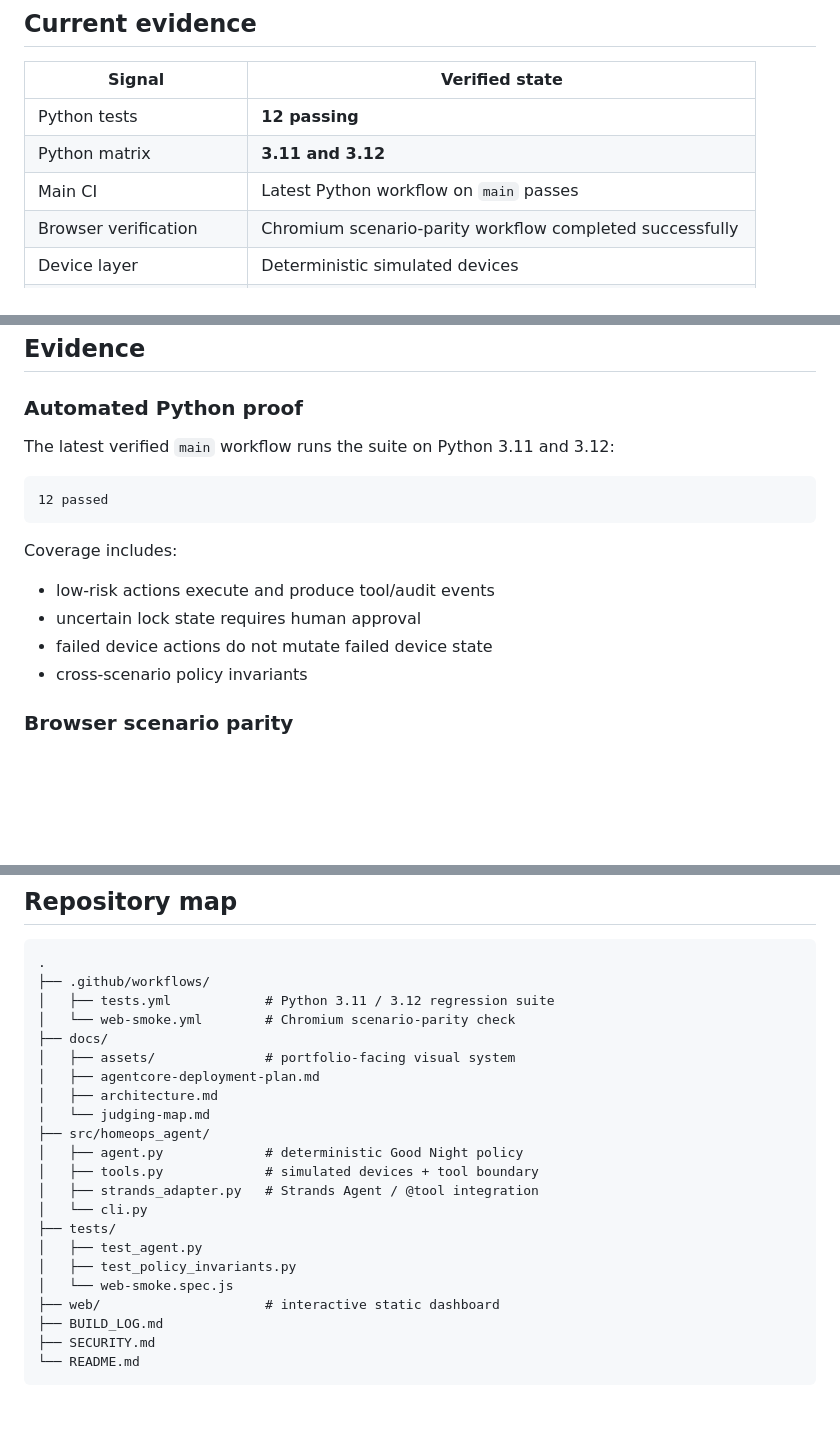
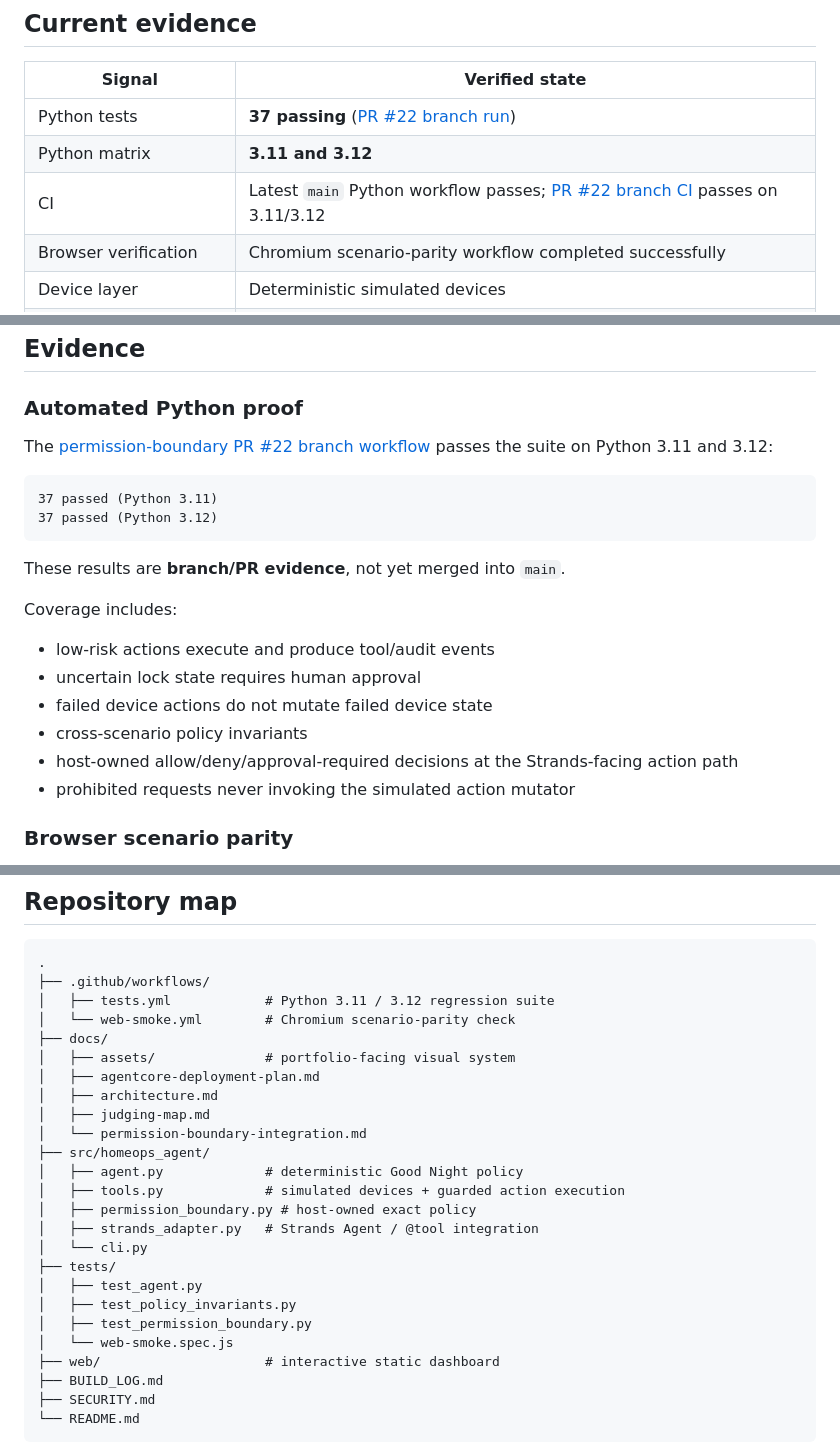
Before and after one commit to AjaneeI/homeops-agent, a Markdown page: README.md, 3 parts joined by grey strips. Drawn GitHub-style; blank space fills up the shorter version.

Commit message:
docs: align HomeOps evidence table with PR branch CI

````diff
--- a/README.md
+++ b/README.md
@@ -55,9 +55,9 @@ The public implementation is intentionally **bounded and reproducible**. It demo
 
 | Signal | Verified state |
 | --- | --- |
-| Python tests | **12 passing** |
+| Python tests | **37 passing** ([PR #22 branch run](https://github.com/AjaneeI/homeops-agent/actions/runs/39088377804)) |
 | Python matrix | **3.11 and 3.12** |
-| Main CI | Latest Python workflow on `main` passes |
+| CI | Latest `main` Python workflow passes; [PR #22 branch CI](https://github.com/AjaneeI/homeops-agent/actions/runs/39088377804) passes on 3.11/3.12 |
 | Browser verification | Chromium scenario-parity workflow completed successfully |
 | Device layer | Deterministic simulated devices |
 | Safety boundary | Lock/access changes are approval-gated |
@@ -121,11 +121,14 @@ These contracts are intentionally small. The Strands adapter exposes the same bo
 
 ### Automated Python proof
 
-The latest verified `main` workflow runs the suite on Python 3.11 and 3.12:
+The [permission-boundary PR #22 branch workflow](https://github.com/AjaneeI/homeops-agent/actions/runs/39088377804) passes the suite on Python 3.11 and 3.12:
 
 ```text
-12 passed
+37 passed (Python 3.11)
+37 passed (Python 3.12)
 ```
+
+These results are **branch/PR evidence**, not yet merged into `main`.
 
 Coverage includes:
 
@@ -133,6 +136,8 @@ Coverage includes:
 - uncertain lock state requires human approval
 - failed device actions do not mutate failed device state
 - cross-scenario policy invariants
+- host-owned allow/deny/approval-required decisions at the Strands-facing action path
+- prohibited requests never invoking the simulated action mutator
 
 ### Browser scenario parity
 
@@ -233,15 +238,18 @@ npm run test:web
 │   ├── assets/              # portfolio-facing visual system
 │   ├── agentcore-deployment-plan.md
 │   ├── architecture.md
-│   └── judging-map.md
+│   ├── judging-map.md
+│   └── permission-boundary-integration.md
 ├── src/homeops_agent/
 │   ├── agent.py             # deterministic Good Night policy
-│   ├── tools.py             # simulated devices + tool boundary
+│   ├── tools.py             # simulated devices + guarded action execution
+│   ├── permission_boundary.py # host-owned exact policy
 │   ├── strands_adapter.py   # Strands Agent / @tool integration
 │   └── cli.py
 ├── tests/
 │   ├── test_agent.py
 │   ├── test_policy_invariants.py
+│   ├── test_permission_boundary.py
 │   └── web-smoke.spec.js
 ├── web/                     # interactive static dashboard
 ├── BUILD_LOG.md
````
